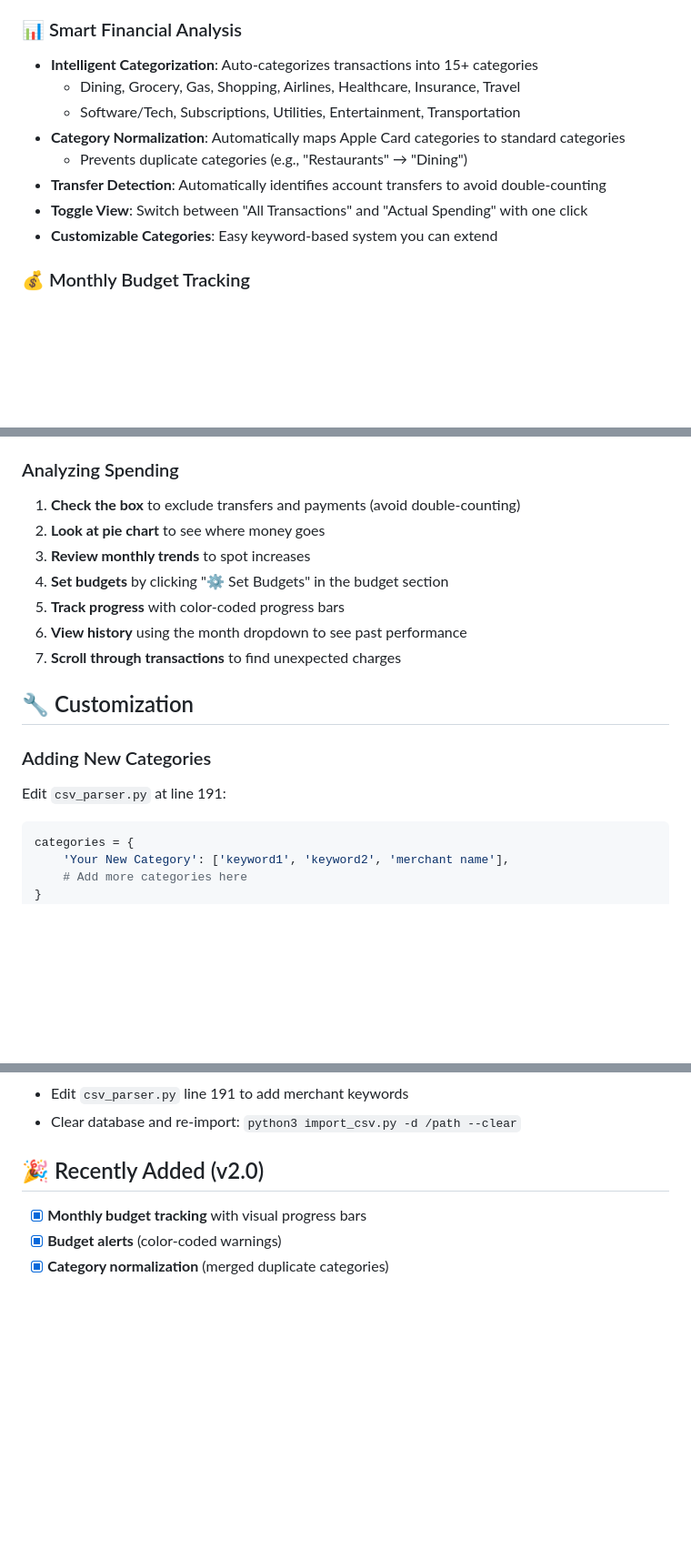
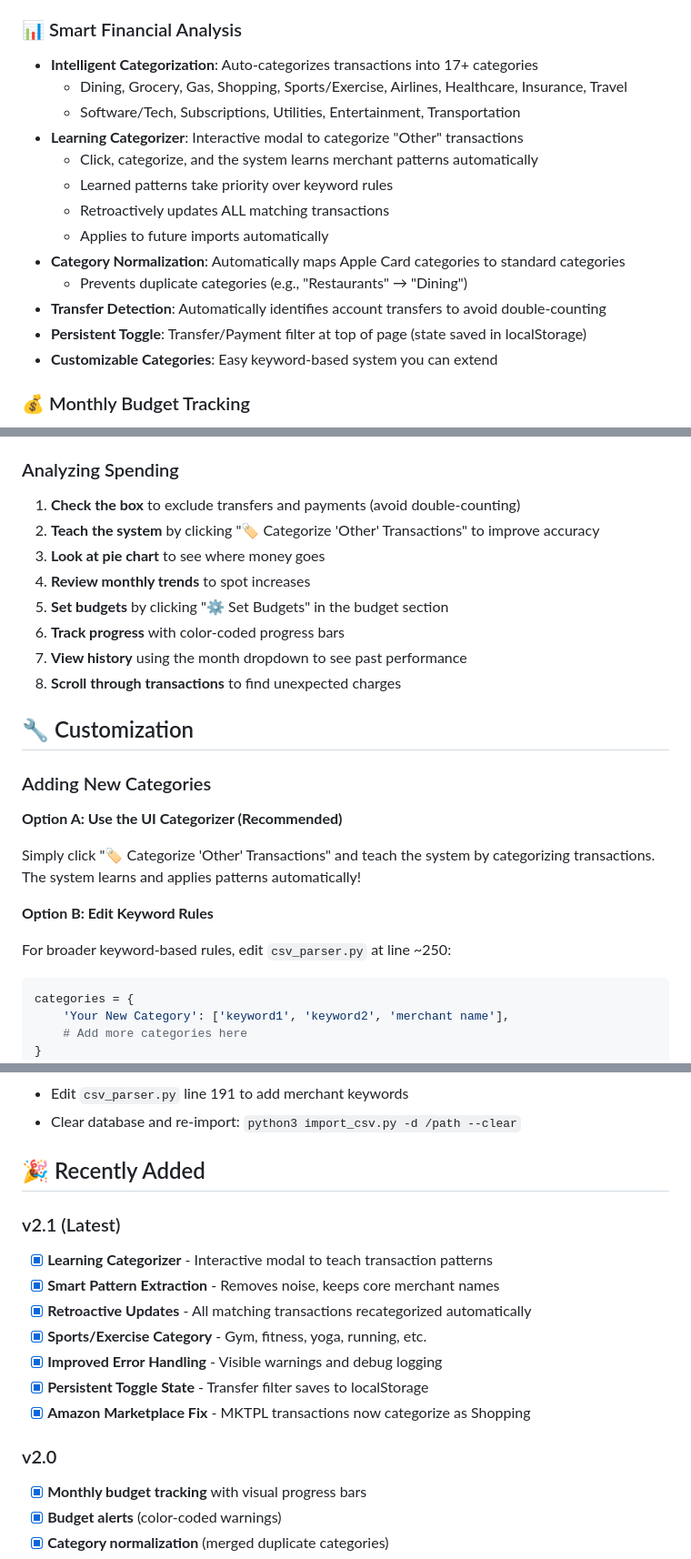
Before and after one commit to Hank95/transaction-xray, a Markdown page: README.md, 3 parts joined by grey strips. Shown at 91% size. Rendered like a GitHub page; blank space fills up the shorter version.

````diff
--- a/README.md
+++ b/README.md
@@ -16,13 +16,18 @@ Automatically parses and normalizes CSV files from:
 - Easy to extend for other banks by adding custom parsers
 
 ### 📊 Smart Financial Analysis
-- **Intelligent Categorization**: Auto-categorizes transactions into 15+ categories
-  - Dining, Grocery, Gas, Shopping, Airlines, Healthcare, Insurance, Travel
+- **Intelligent Categorization**: Auto-categorizes transactions into 17+ categories
+  - Dining, Grocery, Gas, Shopping, Sports/Exercise, Airlines, Healthcare, Insurance, Travel
   - Software/Tech, Subscriptions, Utilities, Entertainment, Transportation
+- **Learning Categorizer**: Interactive modal to categorize "Other" transactions
+  - Click, categorize, and the system learns merchant patterns automatically
+  - Learned patterns take priority over keyword rules
+  - Retroactively updates ALL matching transactions
+  - Applies to future imports automatically
 - **Category Normalization**: Automatically maps Apple Card categories to standard categories
   - Prevents duplicate categories (e.g., "Restaurants" → "Dining")
 - **Transfer Detection**: Automatically identifies account transfers to avoid double-counting
-- **Toggle View**: Switch between "All Transactions" and "Actual Spending" with one click
+- **Persistent Toggle**: Transfer/Payment filter at top of page (state saved in localStorage)
 - **Customizable Categories**: Easy keyword-based system you can extend
 
 ### 💰 Monthly Budget Tracking
@@ -159,18 +202,25 @@ python3 import_csv.py ~/Downloads/amex-feb-2026.csv --stats
 ### Analyzing Spending
 
 1. **Check the box** to exclude transfers and payments (avoid double-counting)
-2. **Look at pie chart** to see where money goes
-3. **Review monthly trends** to spot increases
-4. **Set budgets** by clicking "⚙️ Set Budgets" in the budget section
-5. **Track progress** with color-coded progress bars
-6. **View history** using the month dropdown to see past performance
-7. **Scroll through transactions** to find unexpected charges
+2. **Teach the system** by clicking "🏷️ Categorize 'Other' Transactions" to improve accuracy
+3. **Look at pie chart** to see where money goes
+4. **Review monthly trends** to spot increases
+5. **Set budgets** by clicking "⚙️ Set Budgets" in the budget section
+6. **Track progress** with color-coded progress bars
+7. **View history** using the month dropdown to see past performance
+8. **Scroll through transactions** to find unexpected charges
 
 ## 🔧 Customization
 
 ### Adding New Categories
 
-Edit `csv_parser.py` at line 191:
+**Option A: Use the UI Categorizer (Recommended)**
+
+Simply click "🏷️ Categorize 'Other' Transactions" and teach the system by categorizing transactions. The system learns and applies patterns automatically!
+
+**Option B: Edit Keyword Rules**
+
+For broader keyword-based rules, edit `csv_parser.py` at line ~250:
 
 ```python
 categories = {
@@ -288,8 +349,18 @@ All data is stored in `transactions.db` (SQLite) with two main tables:
 - Edit `csv_parser.py` line 191 to add merchant keywords
 - Clear database and re-import: `python3 import_csv.py -d /path --clear`
 
-## 🎉 Recently Added (v2.0)
+## 🎉 Recently Added
 
+### v2.1 (Latest)
+- [x] **Learning Categorizer** - Interactive modal to teach transaction patterns
+- [x] **Smart Pattern Extraction** - Removes noise, keeps core merchant names
+- [x] **Retroactive Updates** - All matching transactions recategorized automatically
+- [x] **Sports/Exercise Category** - Gym, fitness, yoga, running, etc.
+- [x] **Improved Error Handling** - Visible warnings and debug logging
+- [x] **Persistent Toggle State** - Transfer filter saves to localStorage
+- [x] **Amazon Marketplace Fix** - MKTPL transactions now categorize as Shopping
+
+### v2.0
 - [x] **Monthly budget tracking** with visual progress bars
 - [x] **Budget alerts** (color-coded warnings)
 - [x] **Category normalization** (merged duplicate categories)
````
Also changed, not shown: other parts of README.md (+53 -3 lines).
